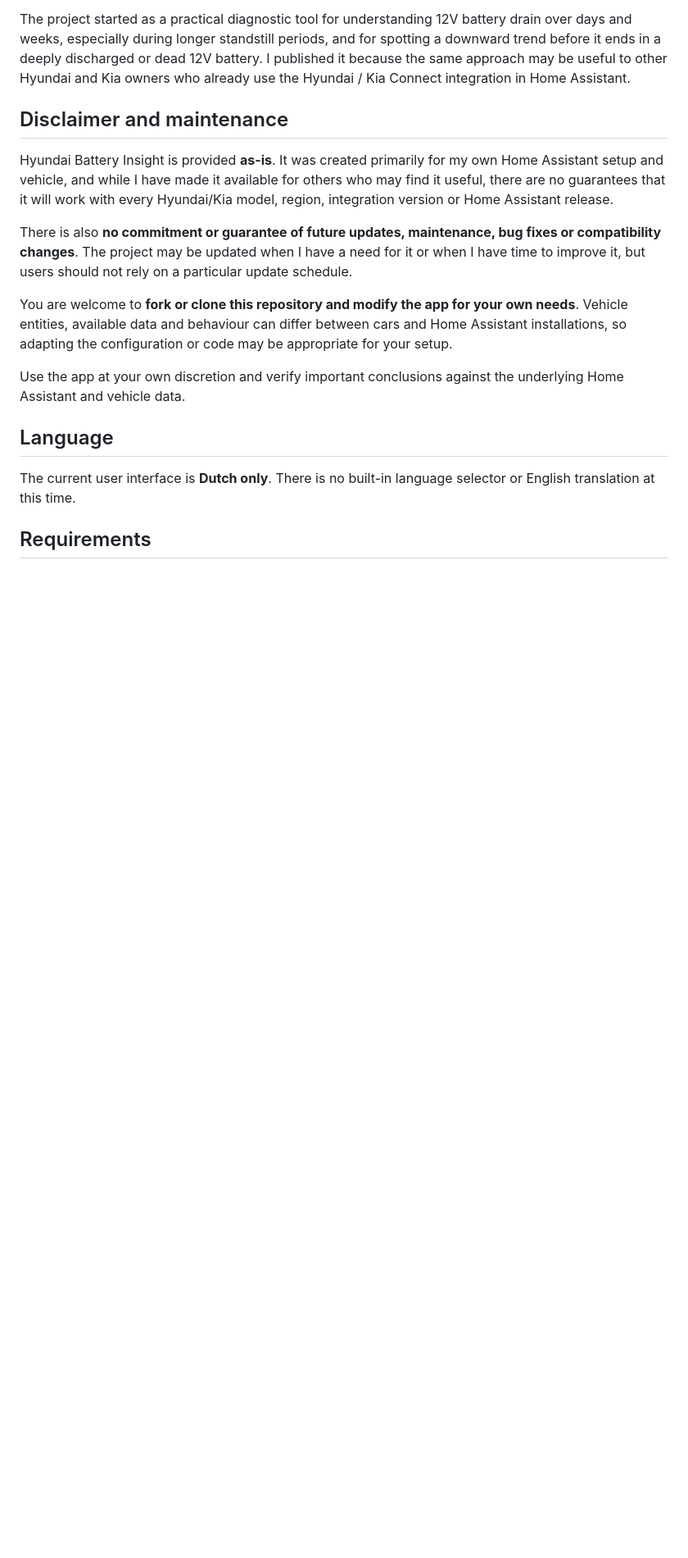
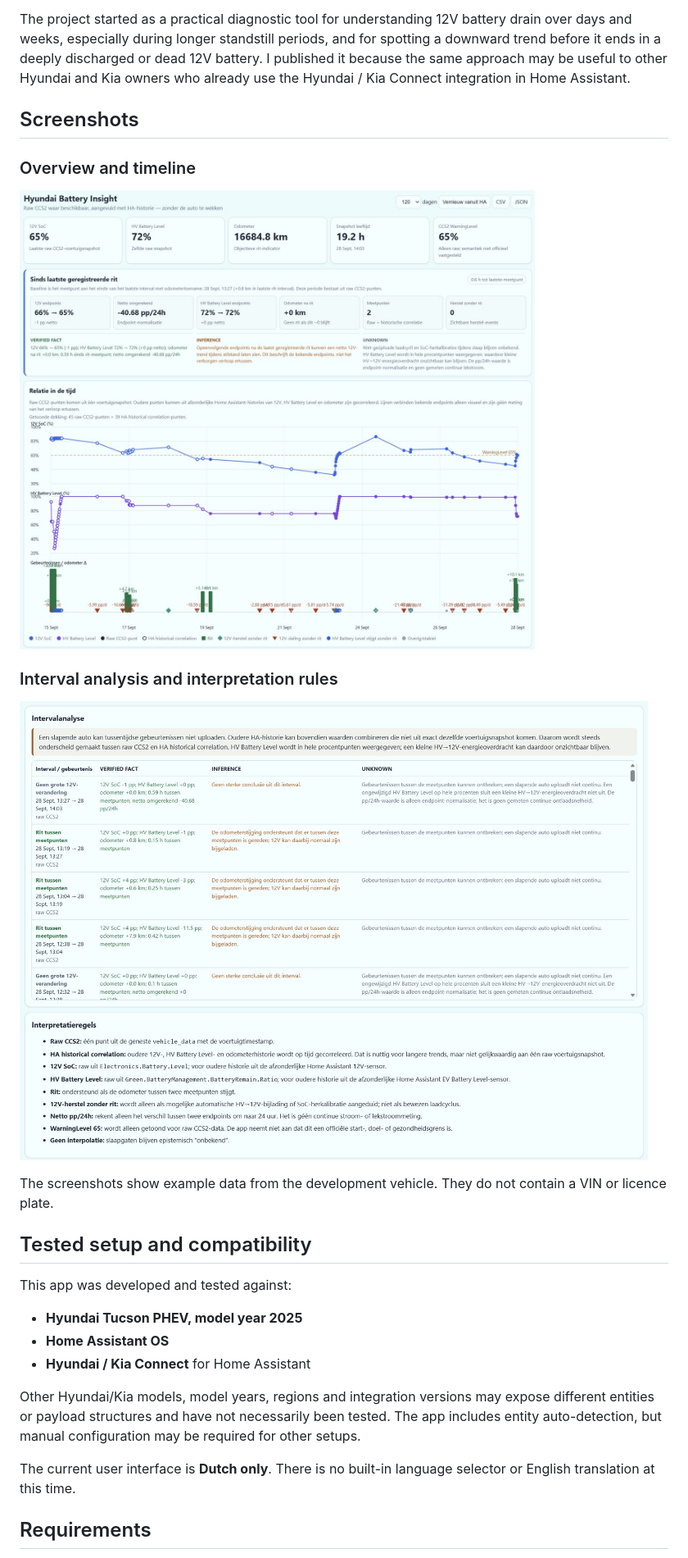
Before and after one commit to rvdheuvel72/Hyundai-Battery-Insight, a Markdown page: README.md, the part around one of its changes. Shown at 82% size. GitHub-like rendering; blank space fills up the shorter version.

```diff
--- a/README.md
+++ b/README.md
@@ -20,19 +19,27 @@ A few design goals followed from that:
 
 The project started as a practical diagnostic tool for understanding 12V battery drain over days and weeks, especially during longer standstill periods, and for spotting a downward trend before it ends in a deeply discharged or dead 12V battery. I published it because the same approach may be useful to other Hyundai and Kia owners who already use the Hyundai / Kia Connect integration in Home Assistant.
 
+## Screenshots
 
-## Disclaimer and maintenance
+### Overview and timeline
 
-Hyundai Battery Insight is provided **as-is**. It was created primarily for my own Home Assistant setup and vehicle, and while I have made it available for others who may find it useful, there are no guarantees that it will work with every Hyundai/Kia model, region, integration version or Home Assistant release.
+![Hyundai Battery Insight overview and timeline](docs/images/dashboard-overview.jpg)
 
-There is also **no commitment or guarantee of future updates, maintenance, bug fixes or compatibility changes**. The project may be updated when I have a need for it or when I have time to improve it, but users should not rely on a particular update schedule.
+### Interval analysis and interpretation rules
 
-You are welcome to **fork or clone this repository and modify the app for your own needs**. Vehicle entities, available data and behaviour can differ between cars and Home Assistant installations, so adapting the configuration or code may be appropriate for your setup.
+![Hyundai Battery Insight interval analysis](docs/images/interval-analysis.jpg)
 
-Use the app at your own discretion and verify important conclusions against the underlying Home Assistant and vehicle data.
+The screenshots show example data from the development vehicle. They do not contain a VIN or licence plate.
 
+## Tested setup and compatibility
 
-## Language
+This app was developed and tested against:
+
+- **Hyundai Tucson PHEV, model year 2025**
+- **Home Assistant OS**
+- **Hyundai / Kia Connect** for Home Assistant
+
+Other Hyundai/Kia models, model years, regions and integration versions may expose different entities or payload structures and have not necessarily been tested. The app includes entity auto-detection, but manual configuration may be required for other setups.
 
 The current user interface is **Dutch only**. There is no built-in language selector or English translation at this time.
 
```
Also changed, not shown: other parts of README.md (+38 -1 lines).
